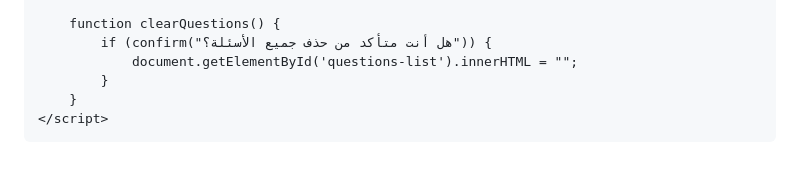
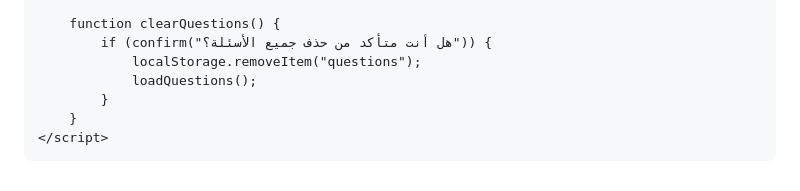
Before and after one commit to Omar-Elattar1/Ahmed-Hamdy, a Markdown page: README.md, the part around one of its changes. Rendered like a GitHub page.

```diff
--- a/README.md
+++ b/README.md
@@ -198,7 +211,8 @@
 
         function clearQuestions() {
             if (confirm("هل أنت متأكد من حذف جميع الأسئلة؟")) {
-                document.getElementById('questions-list').innerHTML = "";
+                localStorage.removeItem("questions");
+                loadQuestions();
             }
         }
     </script>
```
Also changed, not shown: other parts of README.md (+30 -17 lines).
